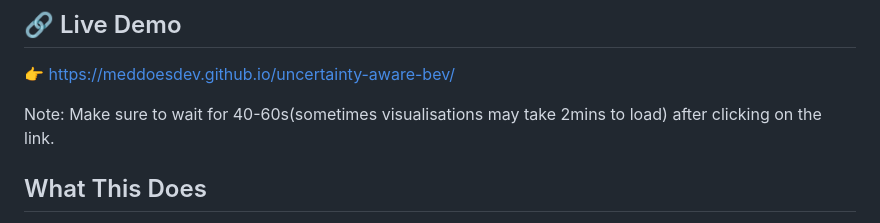
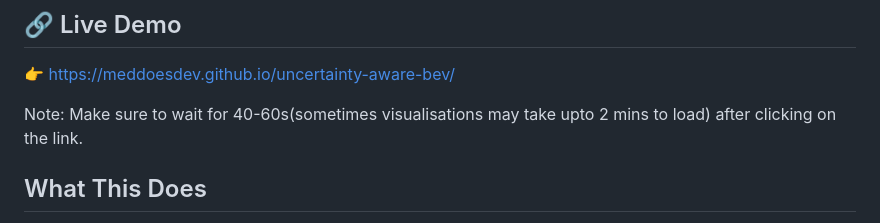
Before and after one commit to meddoesdev/uncertainty-aware-bev, a Markdown page: README.md, the part around the change. GitHub-like rendering.

```diff
--- a/README.md
+++ b/README.md
@@ -6,7 +6,7 @@
 ## 🔗 Live Demo
 👉 https://meddoesdev.github.io/uncertainty-aware-bev/
 
-Note: Make sure to wait for 40-60s(sometimes visualisations may take 2mins to load) after clicking on the link.
+Note: Make sure to wait for 40-60s(sometimes visualisations may take upto 2 mins to load) after clicking on the link.
 
 ## What This Does
 
```
